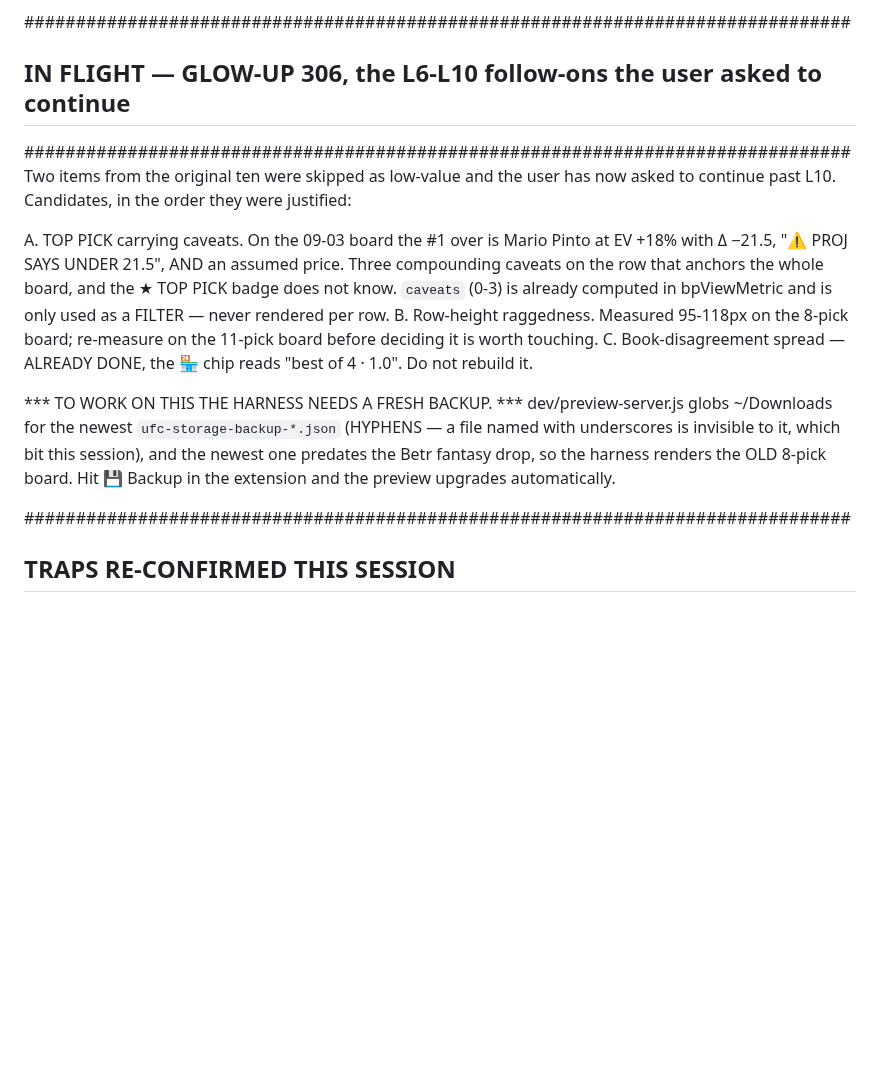
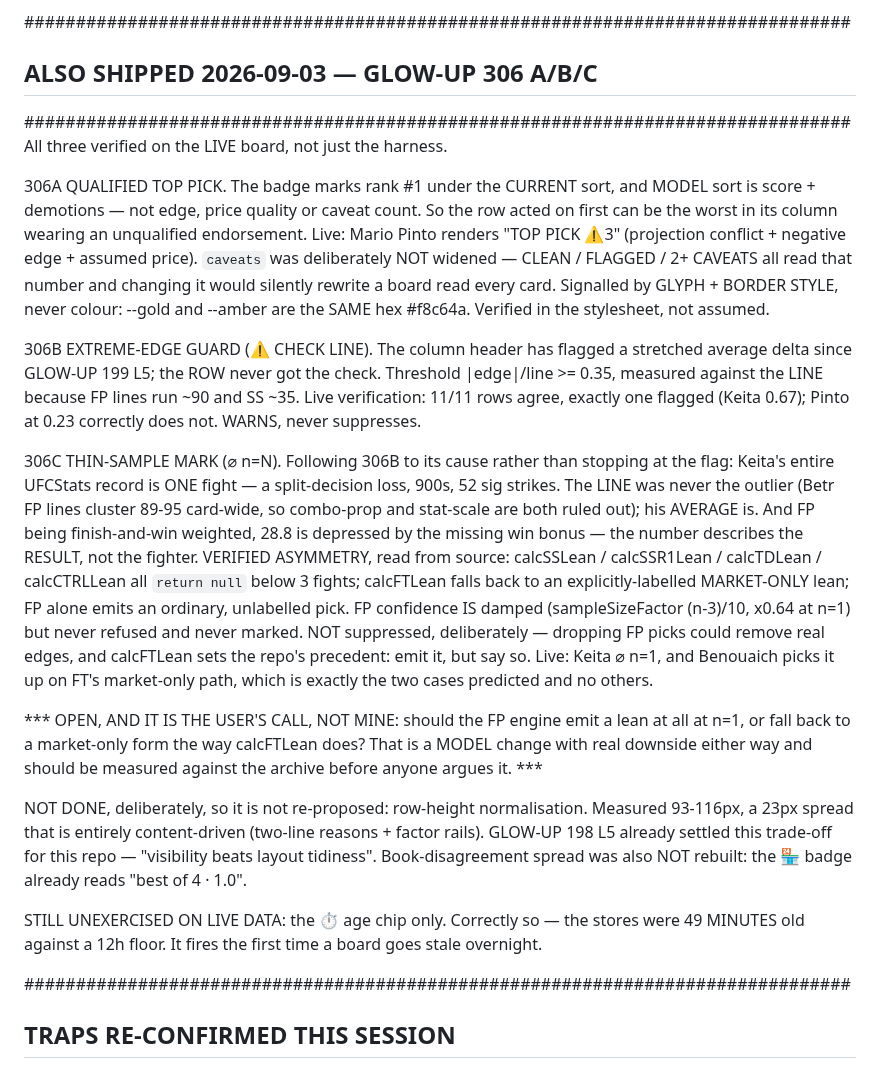
Before and after one commit to Pwnzero14/ufc-analyzer, a Markdown page: RESUME_CHECKPOINT.md, the part around the change. Rendered like a GitHub page; blank space fills up the shorter version.

Commit message:
docs(checkpoint): GLOW-UP 306 A/B/C shipped and live-verified
Replaces the IN FLIGHT block with the shipped record. All three verified on the
real board, not just the harness: Pinto renders TOP PICK with 3 flags, the
CHECK LINE guard agrees on 11/11 rows with exactly one flagged, and the thin
mark lands on Keita (FP, n=1) plus Benouaich (FT market-only path) — the two
cases predicted and no others.

Carries forward the one genuinely open question, marked as the user's call and
not mine: whether the FP engine should emit a lean at all at n=1 or fall back to
a market-only form the way calcFTLean does. That is a model change with downside
either way and wants measuring against the archive, not arguing.

Also records what was deliberately NOT done so it does not resurface as an open
item: row-height normalisation (93-116px, content-driven; GLOW-UP 198 L5 already
settled visibility over layout tidiness) and book-disagreement spread (the store
badge already reads best of N).

Co-Authored-By: Claude Opus 5 <noreply@anthropic.com>
(cherry picked from commit f50df5bc71ca8c8ce6625c48ea7ffdcb197d0476)

```diff
--- a/RESUME_CHECKPOINT.md
+++ b/RESUME_CHECKPOINT.md
@@ -103,26 +103,56 @@ UFC Paris (Hooker vs. Parnasse) fights SATURDAY 2026-09-05.
    price".
 
 ################################################################################
-##  IN FLIGHT — GLOW-UP 306, the L6-L10 follow-ons the user asked to continue  ##
+##  ALSO SHIPPED 2026-09-03 — GLOW-UP 306 A/B/C                               ##
 ################################################################################
-Two items from the original ten were skipped as low-value and the user has now
-asked to continue past L10. Candidates, in the order they were justified:
+All three verified on the LIVE board, not just the harness.
 
-  A. TOP PICK carrying caveats. On the 09-03 board the #1 over is Mario Pinto
-     at EV +18% with Δ −21.5, "⚠ PROJ SAYS UNDER 21.5", AND an assumed price.
-     Three compounding caveats on the row that anchors the whole board, and the
-     ★ TOP PICK badge does not know. `caveats` (0-3) is already computed in
-     bpViewMetric and is only used as a FILTER — never rendered per row.
-  B. Row-height raggedness. Measured 95-118px on the 8-pick board; re-measure on
-     the 11-pick board before deciding it is worth touching.
-  C. Book-disagreement spread — ALREADY DONE, the 🏪 chip reads "best of 4 · 1.0".
-     Do not rebuild it.
+306A QUALIFIED TOP PICK. The badge marks rank #1 under the CURRENT sort, and
+   MODEL sort is score + demotions — not edge, price quality or caveat count. So
+   the row acted on first can be the worst in its column wearing an unqualified
+   endorsement. Live: Mario Pinto renders "TOP PICK ⚠3" (projection conflict +
+   negative edge + assumed price). `caveats` was deliberately NOT widened —
+   CLEAN / FLAGGED / 2+ CAVEATS all read that number and changing it would
+   silently rewrite a board read every card.
+   Signalled by GLYPH + BORDER STYLE, never colour: --gold and --amber are the
+   SAME hex #f8c64a. Verified in the stylesheet, not assumed.
 
-*** TO WORK ON THIS THE HARNESS NEEDS A FRESH BACKUP. *** dev/preview-server.js
-globs ~/Downloads for the newest `ufc-storage-backup-*.json` (HYPHENS — a file
-named with underscores is invisible to it, which bit this session), and the
-newest one predates the Betr fantasy drop, so the harness renders the OLD 8-pick
-board. Hit 💾 Backup in the extension and the preview upgrades automatically.
+306B EXTREME-EDGE GUARD (⚠ CHECK LINE). The column header has flagged a
+   stretched average delta since GLOW-UP 199 L5; the ROW never got the check.
+   Threshold |edge|/line >= 0.35, measured against the LINE because FP lines run
+   ~90 and SS ~35. Live verification: 11/11 rows agree, exactly one flagged
+   (Keita 0.67); Pinto at 0.23 correctly does not. WARNS, never suppresses.
+
+306C THIN-SAMPLE MARK (⌀ n=N). Following 306B to its cause rather than stopping
+   at the flag: Keita's entire UFCStats record is ONE fight — a split-decision
+   loss, 900s, 52 sig strikes. The LINE was never the outlier (Betr FP lines
+   cluster 89-95 card-wide, so combo-prop and stat-scale are both ruled out);
+   his AVERAGE is. And FP being finish-and-win weighted, 28.8 is depressed by
+   the missing win bonus — the number describes the RESULT, not the fighter.
+   VERIFIED ASYMMETRY, read from source: calcSSLean / calcSSR1Lean / calcTDLean
+   / calcCTRLLean all `return null` below 3 fights; calcFTLean falls back to an
+   explicitly-labelled MARKET-ONLY lean; FP alone emits an ordinary, unlabelled
+   pick. FP confidence IS damped (sampleSizeFactor (n-3)/10, x0.64 at n=1) but
+   never refused and never marked.
+   NOT suppressed, deliberately — dropping FP picks could remove real edges, and
+   calcFTLean sets the repo's precedent: emit it, but say so. Live: Keita ⌀ n=1,
+   and Benouaich picks it up on FT's market-only path, which is exactly the two
+   cases predicted and no others.
+
+*** OPEN, AND IT IS THE USER'S CALL, NOT MINE: should the FP engine emit a lean
+    at all at n=1, or fall back to a market-only form the way calcFTLean does?
+    That is a MODEL change with real downside either way and should be measured
+    against the archive before anyone argues it. ***
+
+NOT DONE, deliberately, so it is not re-proposed: row-height normalisation.
+Measured 93-116px, a 23px spread that is entirely content-driven (two-line
+reasons + factor rails). GLOW-UP 198 L5 already settled this trade-off for this
+repo — "visibility beats layout tidiness". Book-disagreement spread was also NOT
+rebuilt: the 🏪 badge already reads "best of 4 · 1.0".
+
+STILL UNEXERCISED ON LIVE DATA: the ⏱ age chip only. Correctly so — the stores
+were 49 MINUTES old against a 12h floor. It fires the first time a board goes
+stale overnight.
 
 ################################################################################
 ##  TRAPS RE-CONFIRMED THIS SESSION                                            ##
```
